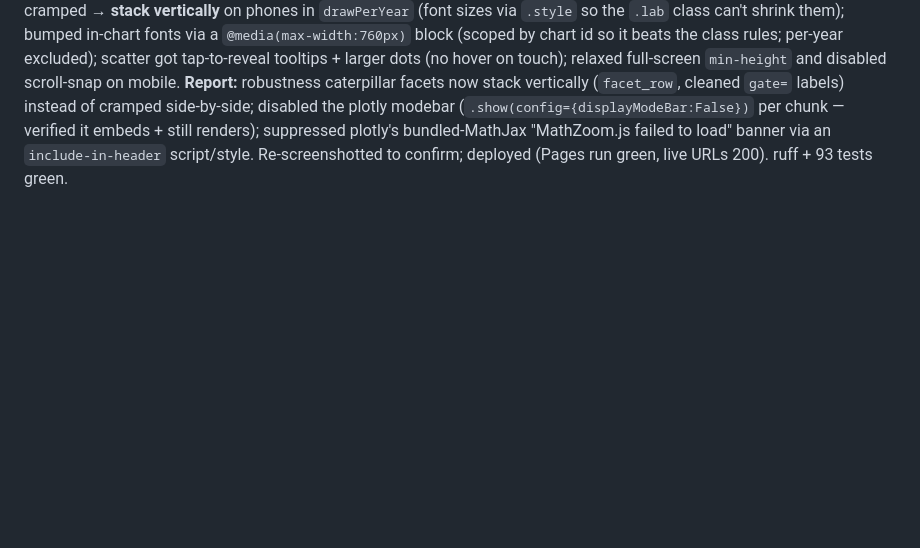
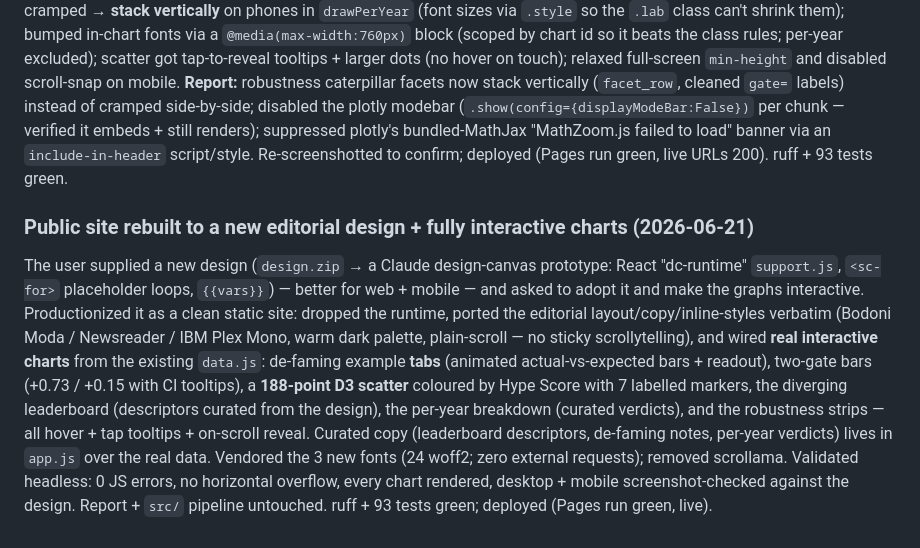
Before and after one commit to valternunez/ballon-dor-analysis, a Markdown page: docs/decisions-log.md, the part around the change. GitHub-like rendering; blank space fills up the shorter version.

Commit message:
Log the site redesign + interactive-chart rebuild
Co-Authored-By: Claude Opus 4.8 <noreply@anthropic.com>

```diff
--- a/docs/decisions-log.md
+++ b/docs/decisions-log.md
@@ -432,3 +432,18 @@ and disabled scroll-snap on mobile. **Report:** robustness caterpillar facets no
 (`.show(config={displayModeBar:False})` per chunk — verified it embeds + still renders); suppressed
 plotly's bundled-MathJax "MathZoom.js failed to load" banner via an `include-in-header` script/style.
 Re-screenshotted to confirm; deployed (Pages run green, live URLs 200). ruff + 93 tests green.
+
+### Public site rebuilt to a new editorial design + fully interactive charts (2026-06-21)
+The user supplied a new design (`design.zip` → a Claude design-canvas prototype: React "dc-runtime"
+`support.js`, `<sc-for>` placeholder loops, `{{vars}}`) — better for web + mobile — and asked to adopt
+it and make the graphs interactive. Productionized it as a clean static site: dropped the runtime,
+ported the editorial layout/copy/inline-styles verbatim (Bodoni Moda / Newsreader / IBM Plex Mono, warm
+dark palette, plain-scroll — no sticky scrollytelling), and wired **real interactive charts** from the
+existing `data.js`: de-faming example **tabs** (animated actual-vs-expected bars + readout), two-gate
+bars (+0.73 / +0.15 with CI tooltips), a **188-point D3 scatter** coloured by Hype Score with 7 labelled
+markers, the diverging leaderboard (descriptors curated from the design), the per-year breakdown
+(curated verdicts), and the robustness strips — all hover + tap tooltips + on-scroll reveal. Curated
+copy (leaderboard descriptors, de-faming notes, per-year verdicts) lives in `app.js` over the real data.
+Vendored the 3 new fonts (24 woff2; zero external requests); removed scrollama. Validated headless:
+0 JS errors, no horizontal overflow, every chart rendered, desktop + mobile screenshot-checked against
+the design. Report + `src/` pipeline untouched. ruff + 93 tests green; deployed (Pages run green, live).
```
Also changed, not shown: CLAUDE.md (+1 -0 lines).
